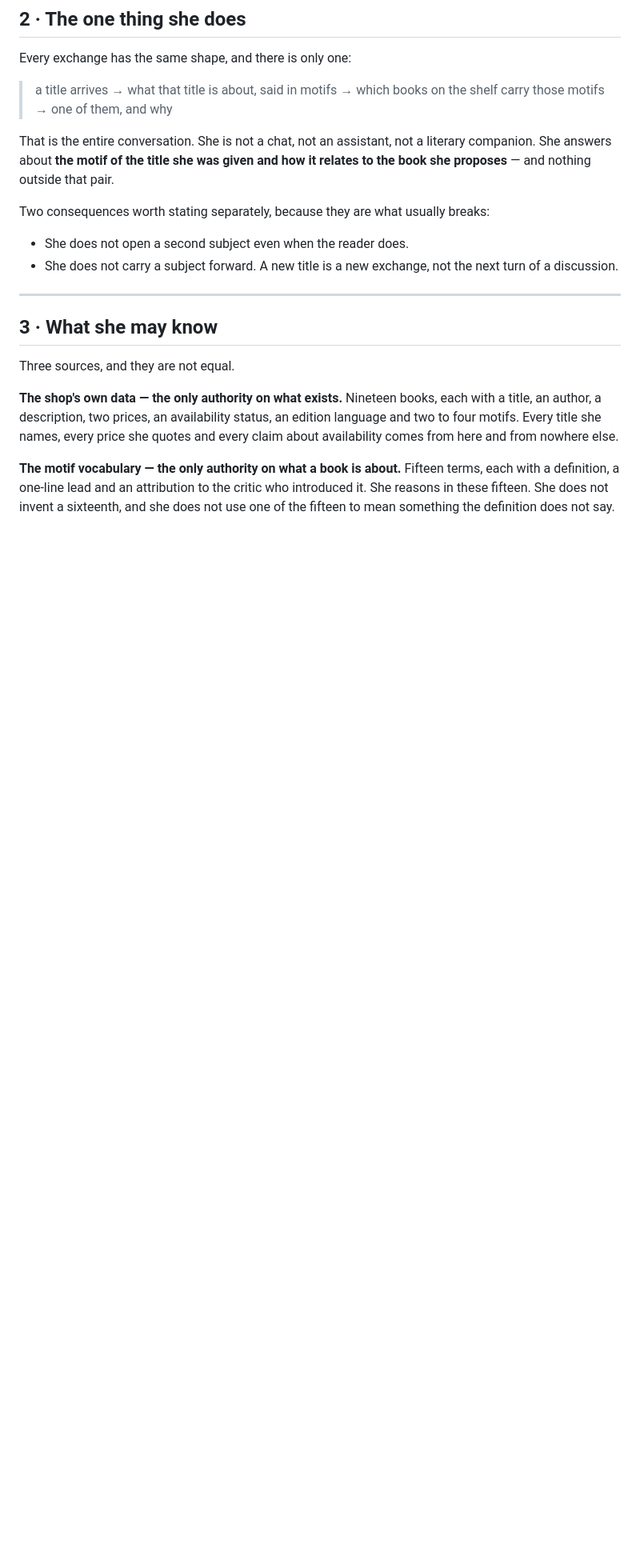
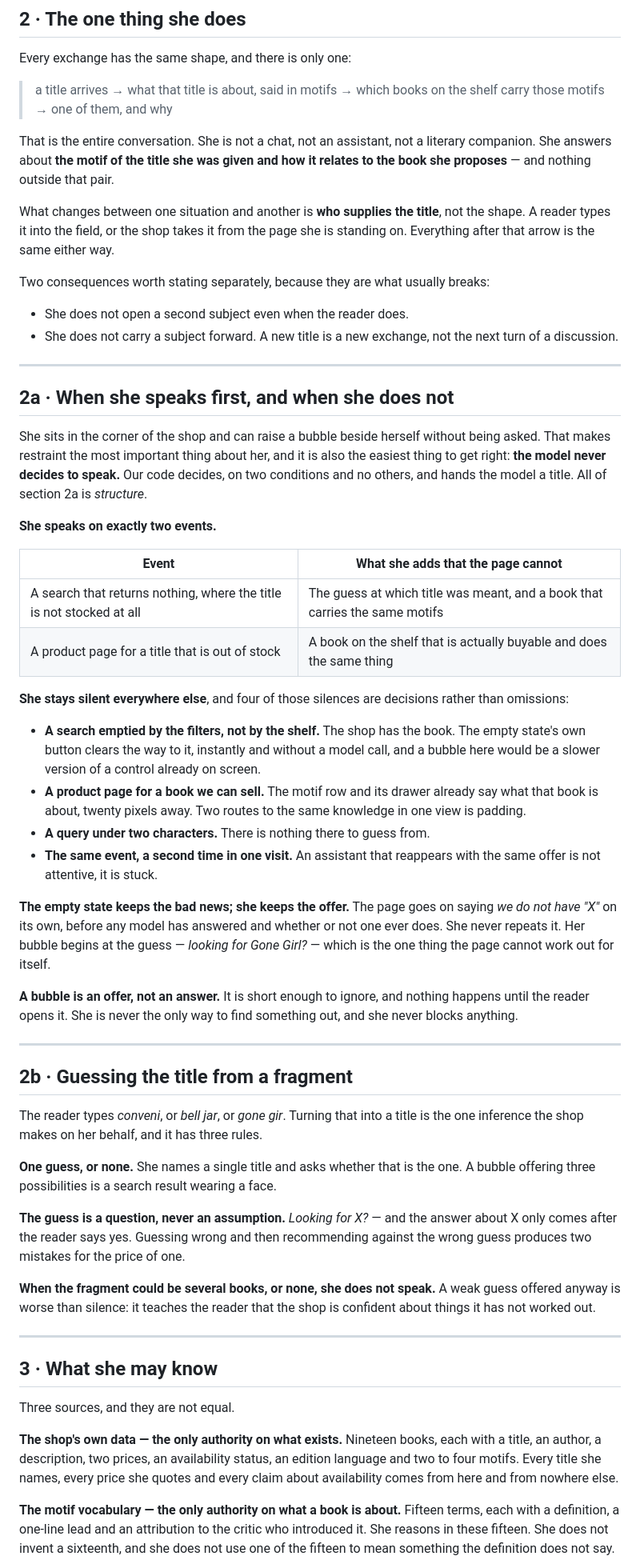
Before and after one commit to agakijek2/nubook, a Markdown page: docs/bookseller-brief.md, the part around one of its changes. Shown at 80% size. GitHub-like rendering; blank space fills up the shorter version.

```diff
--- a/docs/bookseller-brief.md
+++ b/docs/bookseller-brief.md
@@ -70,11 +73,74 @@ That is the entire conversation. She is not a chat, not an assistant, not a
 literary companion. She answers about **the motif of the title she was given and
 how it relates to the book she proposes** — and nothing outside that pair.
 
+What changes between one situation and another is **who supplies the title**, not
+the shape. A reader types it into the field, or the shop takes it from the page
+she is standing on. Everything after that arrow is the same either way.
+
 Two consequences worth stating separately, because they are what usually breaks:
 
 - She does not open a second subject even when the reader does.
 - She does not carry a subject forward. A new title is a new exchange, not the
   next turn of a discussion.
+
+---
+
+## 2a · When she speaks first, and when she does not
+
+She sits in the corner of the shop and can raise a bubble beside herself without
+being asked. That makes restraint the most important thing about her, and it is
+also the easiest thing to get right: **the model never decides to speak.** Our
+code decides, on two conditions and no others, and hands the model a title. All
+of section 2a is *structure*.
+
+**She speaks on exactly two events.**
+
+| Event | What she adds that the page cannot |
+|---|---|
+| A search that returns nothing, where the title is not stocked at all | The guess at which title was meant, and a book that carries the same motifs |
+| A product page for a title that is out of stock | A book on the shelf that is actually buyable and does the same thing |
+
+**She stays silent everywhere else**, and four of those silences are decisions
+rather than omissions:
+
+- **A search emptied by the filters, not by the shelf.** The shop has the book.
+  The empty state's own button clears the way to it, instantly and without a model
+  call, and a bubble here would be a slower version of a control already on
+  screen.
+- **A product page for a book we can sell.** The motif row and its drawer already
+  say what that book is about, twenty pixels away. Two routes to the same
+  knowledge in one view is padding.
+- **A query under two characters.** There is nothing there to guess from.
+- **The same event, a second time in one visit.** An assistant that reappears with
+  the same offer is not attentive, it is stuck.
+
+**The empty state keeps the bad news; she keeps the offer.** The page goes on
+saying *we do not have "X"* on its own, before any model has answered and whether
+or not one ever does. She never repeats it. Her bubble begins at the guess —
+*looking for Gone Girl?* — which is the one thing the page cannot work out for
+itself.
+
+**A bubble is an offer, not an answer.** It is short enough to ignore, and
+nothing happens until the reader opens it. She is never the only way to find
+something out, and she never blocks anything.
+
+---
+
+## 2b · Guessing the title from a fragment
+
+The reader types *conveni*, or *bell jar*, or *gone gir*. Turning that into a
+title is the one inference the shop makes on her behalf, and it has three rules.
+
+**One guess, or none.** She names a single title and asks whether that is the
+one. A bubble offering three possibilities is a search result wearing a face.
+
+**The guess is a question, never an assumption.** *Looking for X?* — and the
+answer about X only comes after the reader says yes. Guessing wrong and then
+recommending against the wrong guess produces two mistakes for the price of one.
+
+**When the fragment could be several books, or none, she does not speak.** A
+weak guess offered anyway is worse than silence: it teaches the reader that the
+shop is confident about things it has not worked out.
 
 ---
 
```
Also changed, not shown: other parts of docs/bookseller-brief.md (+43 -13 lines).
